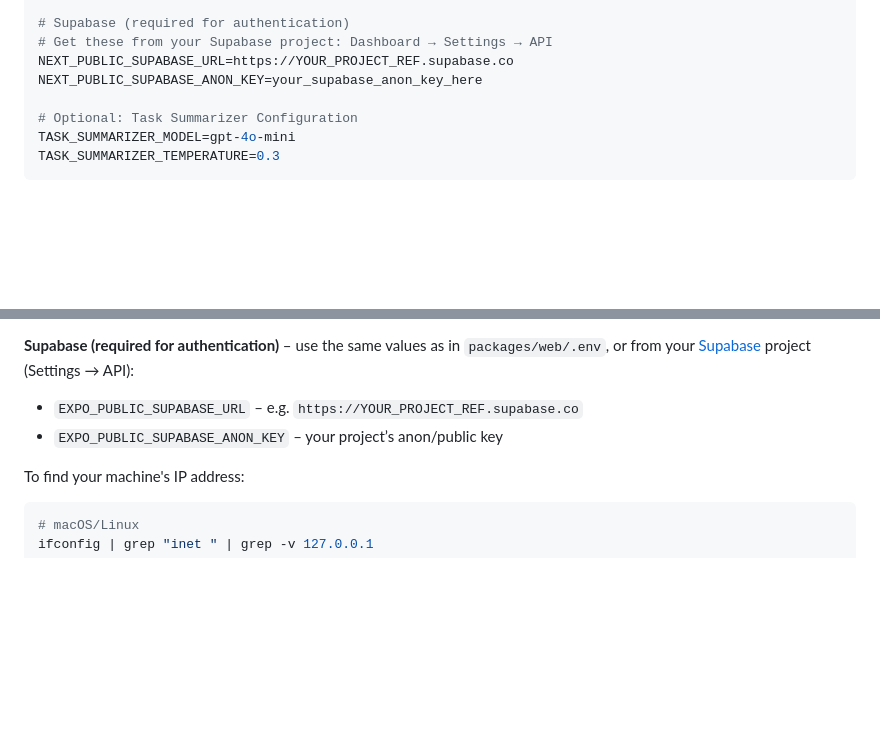
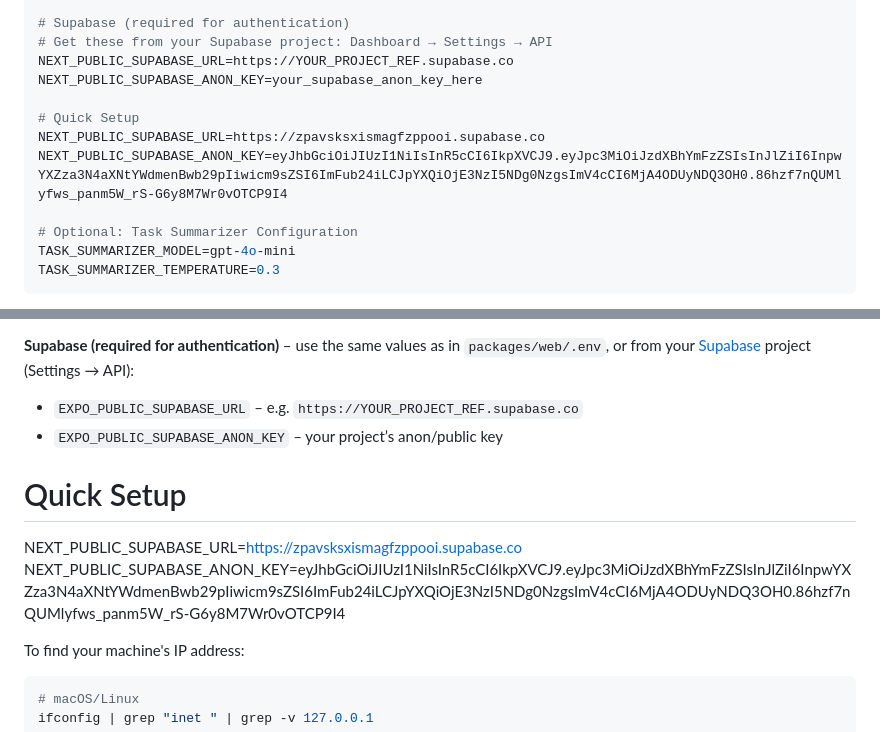
Before and after one commit to lareinayden/Stickies-AI, a Markdown page: README.md, 2 parts joined by grey strips. Rendered like a GitHub page; blank space fills up the shorter version.

Commit message:
Update README for supabase setup

````diff
--- a/README.md
+++ b/README.md
@@ -166,6 +166,10 @@ NEXT_PUBLIC_APP_URL=http://localhost:3000
 # Get these from your Supabase project: Dashboard → Settings → API
 NEXT_PUBLIC_SUPABASE_URL=https://YOUR_PROJECT_REF.supabase.co
 NEXT_PUBLIC_SUPABASE_ANON_KEY=your_supabase_anon_key_here
+
+# Quick Setup
+NEXT_PUBLIC_SUPABASE_URL=https://zpavsksxismagfzppooi.supabase.co
+NEXT_PUBLIC_SUPABASE_ANON_KEY=eyJhbGciOiJIUzI1NiIsInR5cCI6IkpXVCJ9.eyJpc3MiOiJzdXBhYmFzZSIsInJlZiI6InpwYXZza3N4aXNtYWdmenBwb29pIiwicm9sZSI6ImFub24iLCJpYXQiOjE3NzI5NDg0NzgsImV4cCI6MjA4ODUyNDQ3OH0.86hzf7nQUMlyfws_panm5W_rS-G6y8M7Wr0vOTCP9I4
 
 # Optional: Task Summarizer Configuration
 TASK_SUMMARIZER_MODEL=gpt-4o-mini
@@ -524,6 +528,10 @@ Edit `.env` and set:
 - `EXPO_PUBLIC_SUPABASE_URL` – e.g. `https://YOUR_PROJECT_REF.supabase.co`
 - `EXPO_PUBLIC_SUPABASE_ANON_KEY` – your project’s anon/public key
 
+# Quick Setup
+NEXT_PUBLIC_SUPABASE_URL=https://zpavsksxismagfzppooi.supabase.co
+NEXT_PUBLIC_SUPABASE_ANON_KEY=eyJhbGciOiJIUzI1NiIsInR5cCI6IkpXVCJ9.eyJpc3MiOiJzdXBhYmFzZSIsInJlZiI6InpwYXZza3N4aXNtYWdmenBwb29pIiwicm9sZSI6ImFub24iLCJpYXQiOjE3NzI5NDg0NzgsImV4cCI6MjA4ODUyNDQ3OH0.86hzf7nQUMlyfws_panm5W_rS-G6y8M7Wr0vOTCP9I4
+
 To find your machine's IP address:
 ```bash
 # macOS/Linux
````
